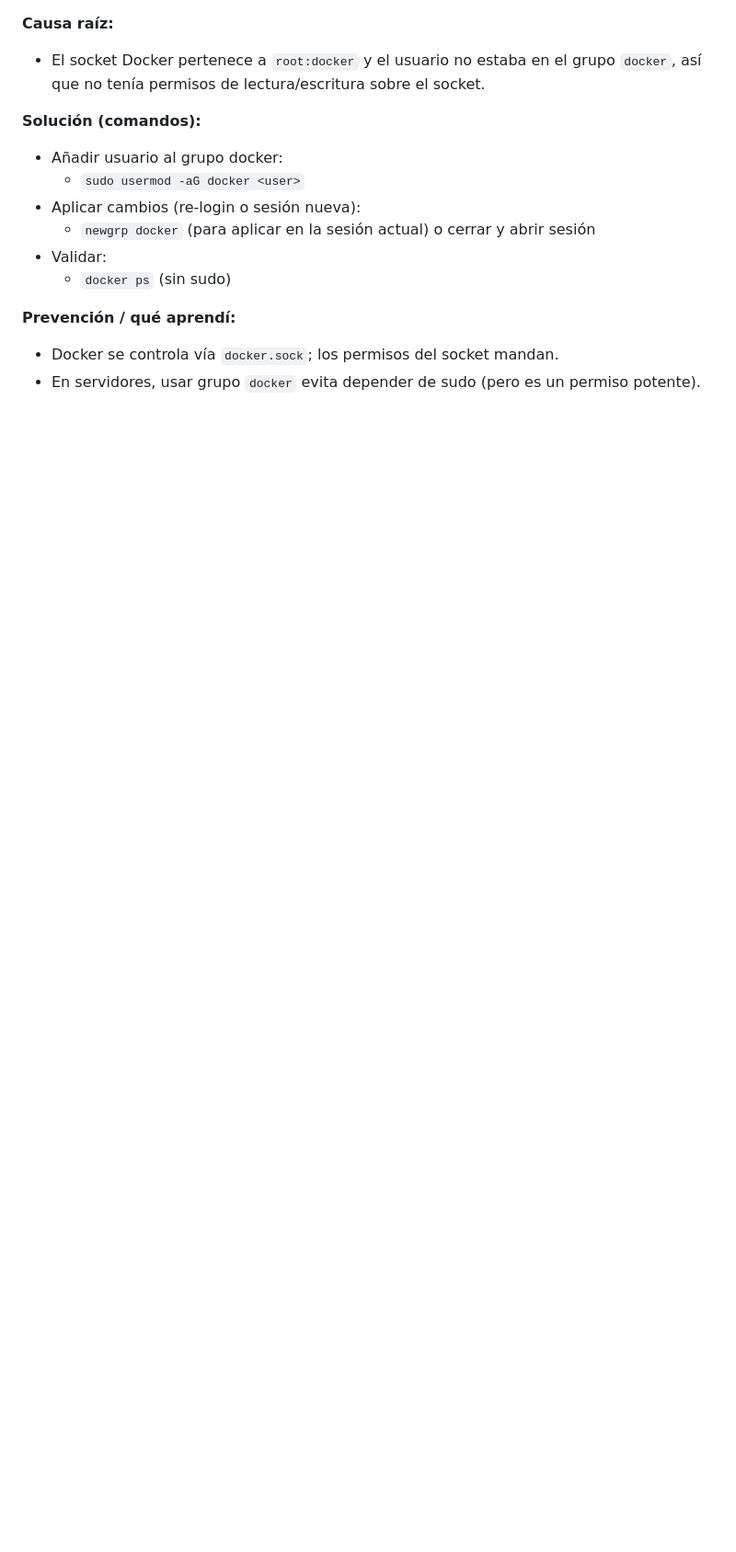
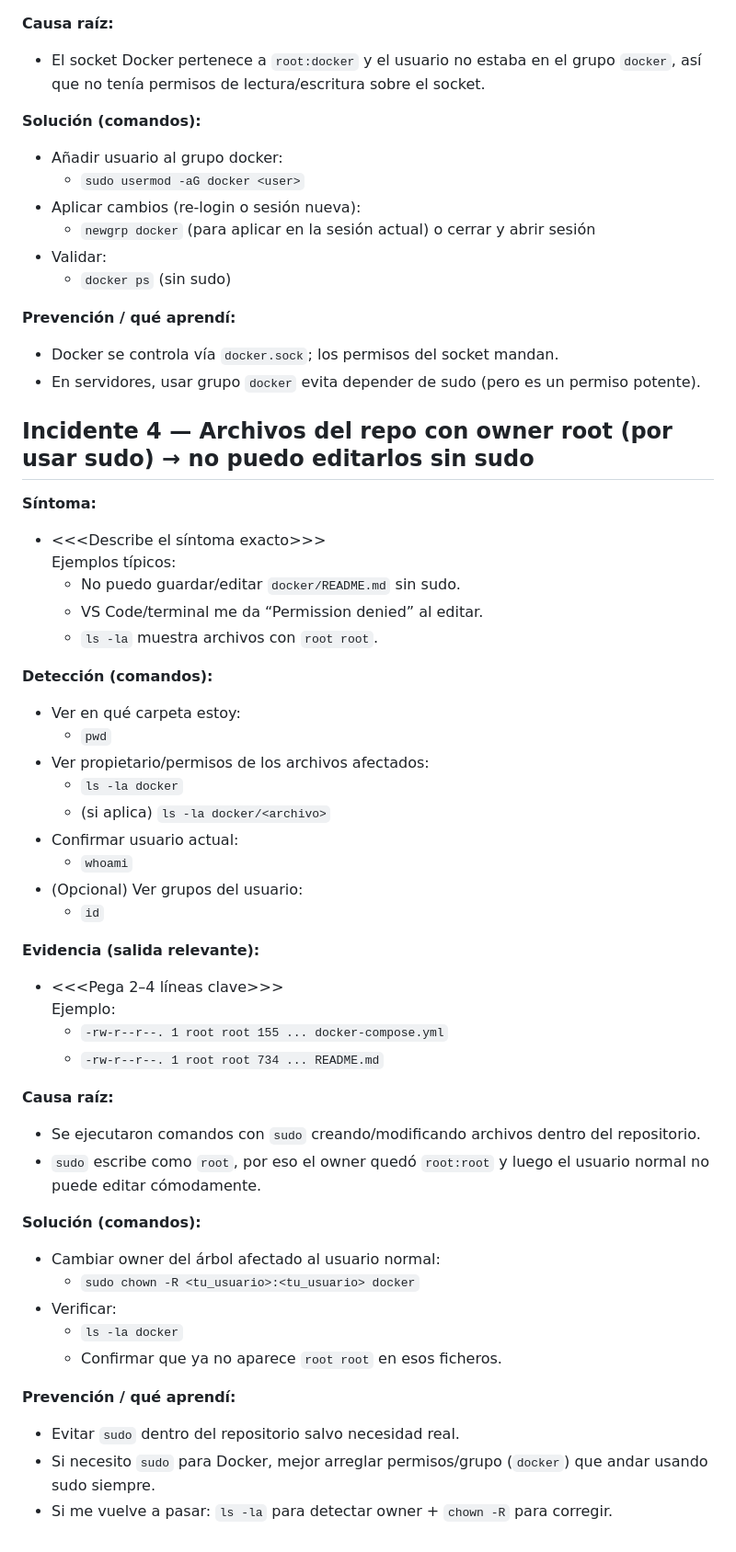
Before and after one commit to pablogs04/devops-foundations, a Markdown page: linux/troubleshooting-notes.md, the part around the change. Shown at 92% size. Drawn GitHub-style; blank space fills up the shorter version.

Commit message:
docs(linux): document incident 4 (repo files owned by root after sudo)

```diff
--- a/linux/troubleshooting-notes.md
+++ b/linux/troubleshooting-notes.md
@@ -91,3 +91,45 @@
 **Prevención / qué aprendí:**
 - Docker se controla vía `docker.sock`; los permisos del socket mandan.
 - En servidores, usar grupo `docker` evita depender de sudo (pero es un permiso potente).
+
+## Incidente 4 — Archivos del repo con owner root (por usar sudo) → no puedo editarlos sin sudo
+
+**Síntoma:**
+- <<<Describe el síntoma exacto>>>
+  Ejemplos típicos:
+  - No puedo guardar/editar `docker/README.md` sin sudo.
+  - VS Code/terminal me da “Permission denied” al editar.
+  - `ls -la` muestra archivos con `root root`.
+
+**Detección (comandos):**
+- Ver en qué carpeta estoy:
+  - `pwd`
+- Ver propietario/permisos de los archivos afectados:
+  - `ls -la docker`
+  - (si aplica) `ls -la docker/<archivo>`
+- Confirmar usuario actual:
+  - `whoami`
+- (Opcional) Ver grupos del usuario:
+  - `id`
+
+**Evidencia (salida relevante):**
+- <<<Pega 2–4 líneas clave>>>
+  Ejemplo:
+  - `-rw-r--r--. 1 root root 155 ... docker-compose.yml`
+  - `-rw-r--r--. 1 root root 734 ... README.md`
+
+**Causa raíz:**
+- Se ejecutaron comandos con `sudo` creando/modificando archivos dentro del repositorio.
+- `sudo` escribe como `root`, por eso el owner quedó `root:root` y luego el usuario normal no puede editar cómodamente.
+
+**Solución (comandos):**
+- Cambiar owner del árbol afectado al usuario normal:
+  - `sudo chown -R <tu_usuario>:<tu_usuario> docker`
+- Verificar:
+  - `ls -la docker`
+  - Confirmar que ya no aparece `root root` en esos ficheros.
+
+**Prevención / qué aprendí:**
+- Evitar `sudo` dentro del repositorio salvo necesidad real.
+- Si necesito `sudo` para Docker, mejor arreglar permisos/grupo (`docker`) que andar usando sudo siempre.
+- Si me vuelve a pasar: `ls -la` para detectar owner + `chown -R` para corregir.
```
